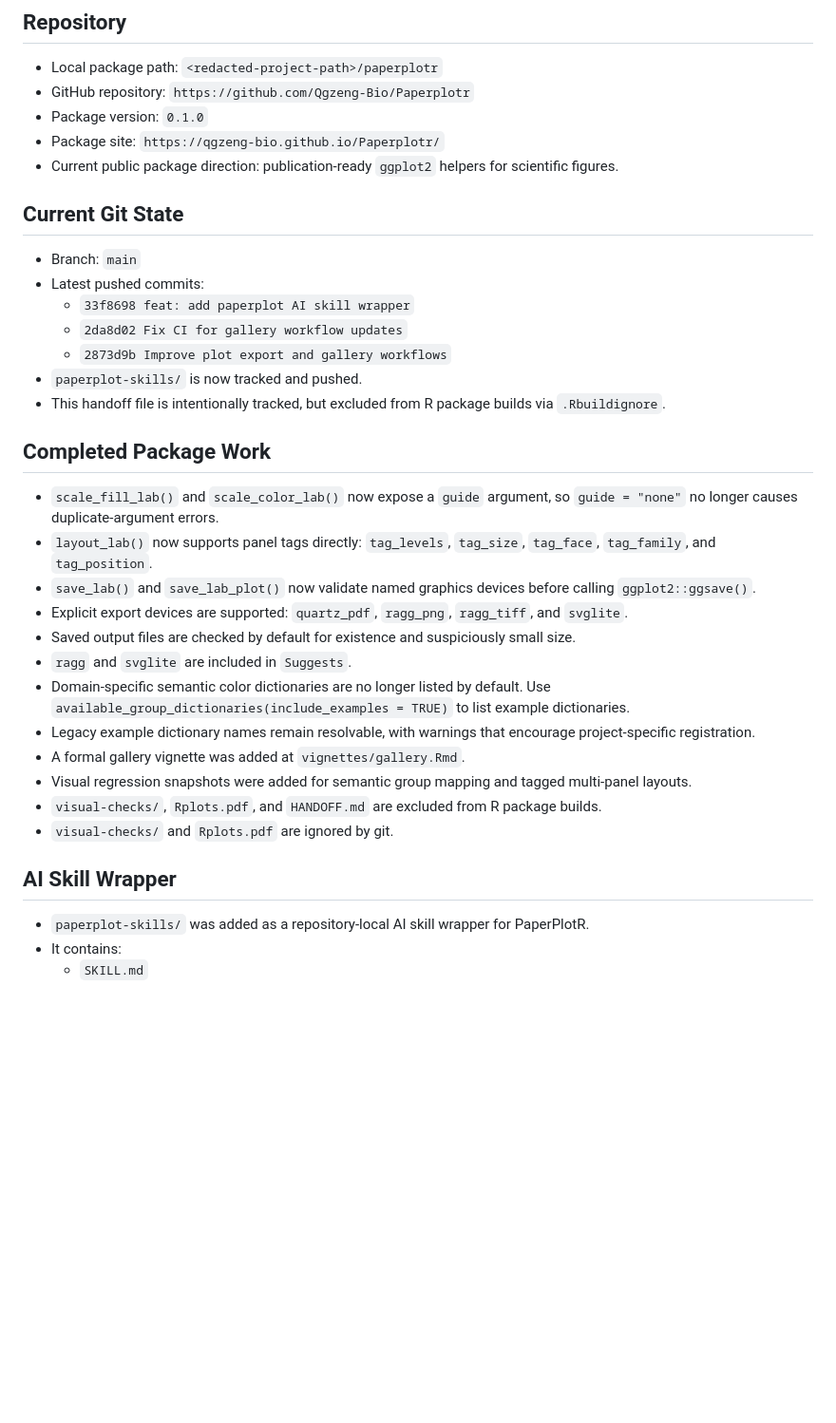
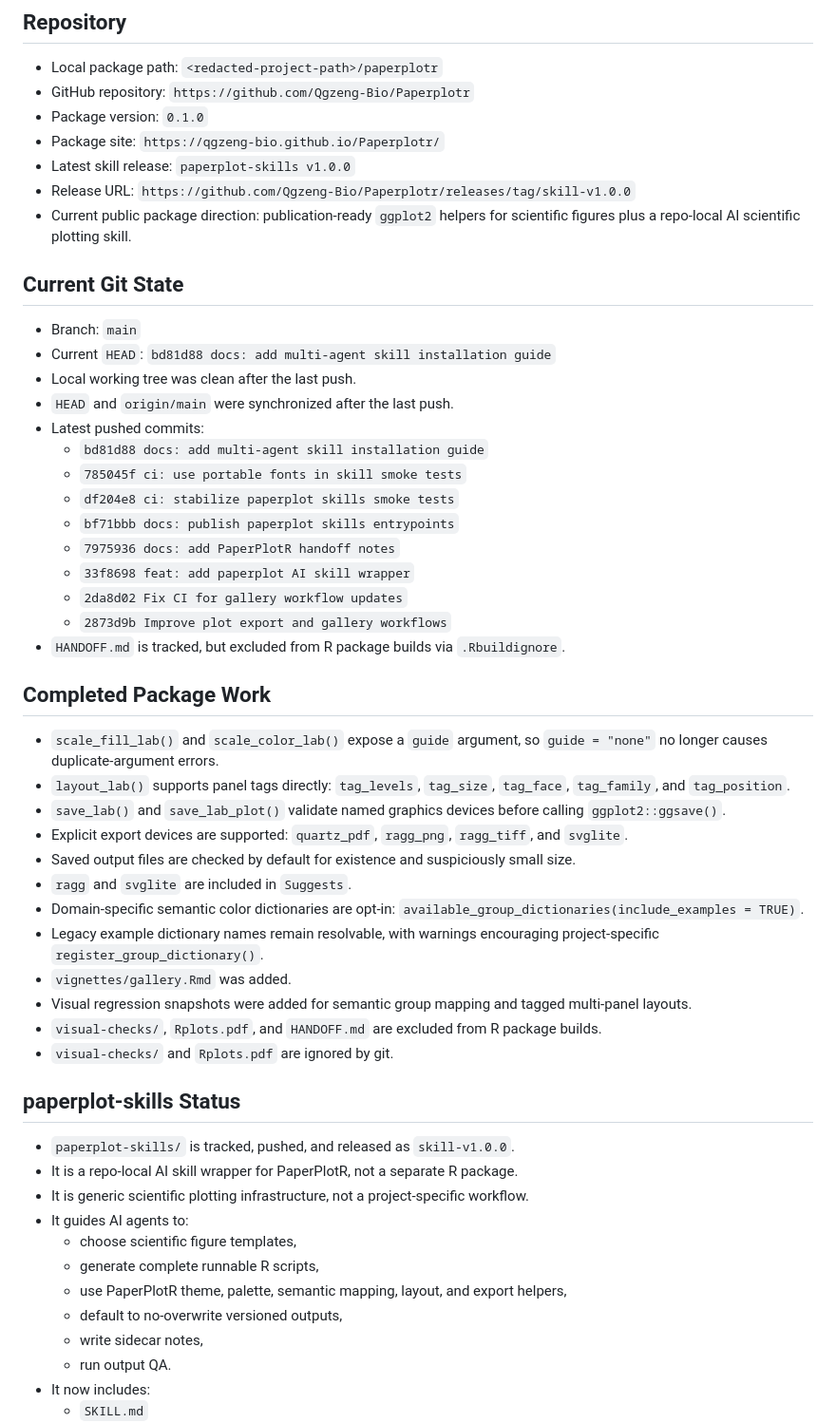
Before and after one commit to Qgzeng-Bio/Paperplotr, a Markdown page: HANDOFF.md, the part around one of its changes. Shown at 95% size. GitHub-like rendering; blank space fills up the shorter version.

Commit message:
docs: refresh project handoff notes

```diff
--- a/HANDOFF.md
+++ b/HANDOFF.md
@@ -8,38 +8,56 @@ Last updated: 2026-05-06
 - GitHub repository: `https://github.com/Qgzeng-Bio/Paperplotr`
 - Package version: `0.1.0`
 - Package site: `https://qgzeng-bio.github.io/Paperplotr/`
-- Current public package direction: publication-ready `ggplot2` helpers for scientific figures.
+- Latest skill release: `paperplot-skills v1.0.0`
+- Release URL: `https://github.com/Qgzeng-Bio/Paperplotr/releases/tag/skill-v1.0.0`
+- Current public package direction: publication-ready `ggplot2` helpers for scientific figures plus a repo-local AI scientific plotting skill.
 
 ## Current Git State
 
 - Branch: `main`
+- Current `HEAD`: `bd81d88 docs: add multi-agent skill installation guide`
+- Local working tree was clean after the last push.
+- `HEAD` and `origin/main` were synchronized after the last push.
 - Latest pushed commits:
+  - `bd81d88 docs: add multi-agent skill installation guide`
+  - `785045f ci: use portable fonts in skill smoke tests`
+  - `df204e8 ci: stabilize paperplot skills smoke tests`
+  - `bf71bbb docs: publish paperplot skills entrypoints`
+  - `7975936 docs: add PaperPlotR handoff notes`
   - `33f8698 feat: add paperplot AI skill wrapper`
   - `2da8d02 Fix CI for gallery workflow updates`
   - `2873d9b Improve plot export and gallery workflows`
-- `paperplot-skills/` is now tracked and pushed.
-- This handoff file is intentionally tracked, but excluded from R package builds via `.Rbuildignore`.
+- `HANDOFF.md` is tracked, but excluded from R package builds via `.Rbuildignore`.
 
 ## Completed Package Work
 
-- `scale_fill_lab()` and `scale_color_lab()` now expose a `guide` argument, so `guide = "none"` no longer causes duplicate-argument errors.
-- `layout_lab()` now supports panel tags directly:
+- `scale_fill_lab()` and `scale_color_lab()` expose a `guide` argument, so `guide = "none"` no longer causes duplicate-argument errors.
+- `layout_lab()` supports panel tags directly:
   `tag_levels`, `tag_size`, `tag_face`, `tag_family`, and `tag_position`.
-- `save_lab()` and `save_lab_plot()` now validate named graphics devices before calling `ggplot2::ggsave()`.
+- `save_lab()` and `save_lab_plot()` validate named graphics devices before calling `ggplot2::ggsave()`.
 - Explicit export devices are supported:
   `quartz_pdf`, `ragg_png`, `ragg_tiff`, and `svglite`.
 - Saved output files are checked by default for existence and suspiciously small size.
 - `ragg` and `svglite` are included in `Suggests`.
-- Domain-specific semantic color dictionaries are no longer listed by default.
-  Use `available_group_dictionaries(include_examples = TRUE)` to list example dictionaries.
-- Legacy example dictionary names remain resolvable, with warnings that encourage project-specific registration.
-- A formal gallery vignette was added at `vignettes/gallery.Rmd`.
+- Domain-specific semantic color dictionaries are opt-in:
+  `available_group_dictionaries(include_examples = TRUE)`.
+- Legacy example dictionary names remain resolvable, with warnings encouraging project-specific `register_group_dictionary()`.
+- `vignettes/gallery.Rmd` was added.
 - Visual regression snapshots were added for semantic group mapping and tagged multi-panel layouts.
 - `visual-checks/`, `Rplots.pdf`, and `HANDOFF.md` are excluded from R package builds.
 - `visual-checks/` and `Rplots.pdf` are ignored by git.
 
-## AI Skill Wrapper
+## paperplot-skills Status
 
-- `paperplot-skills/` was added as a repository-local AI skill wrapper for PaperPlotR.
-- It contains:
+- `paperplot-skills/` is tracked, pushed, and released as `skill-v1.0.0`.
+- It is a repo-local AI skill wrapper for PaperPlotR, not a separate R package.
+- It is generic scientific plotting infrastructure, not a project-specific workflow.
+- It guides AI agents to:
+  - choose scientific figure templates,
+  - generate complete runnable R scripts,
+  - use PaperPlotR theme, palette, semantic mapping, layout, and export helpers,
+  - default to no-overwrite versioned outputs,
+  - write sidecar notes,
+  - run output QA.
+- It now includes:
   - `SKILL.md`
```
Also changed, not shown: other parts of HANDOFF.md (+58 -18 lines).
